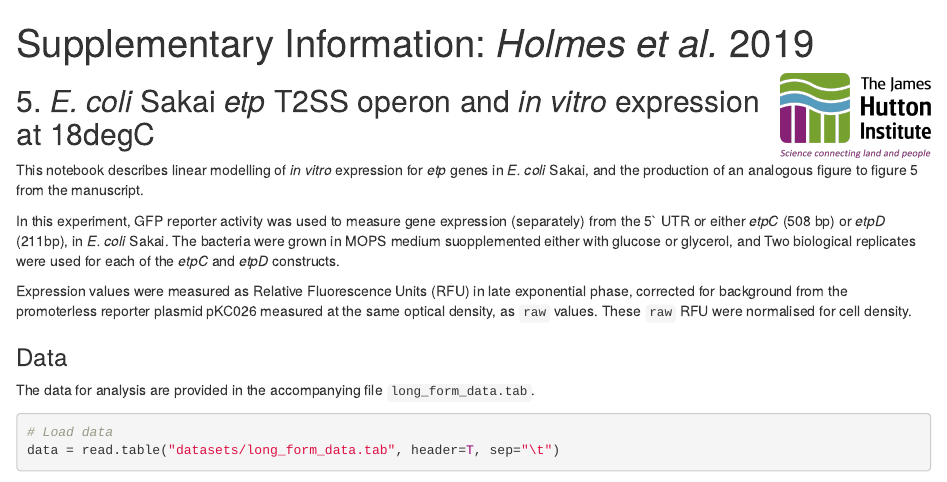
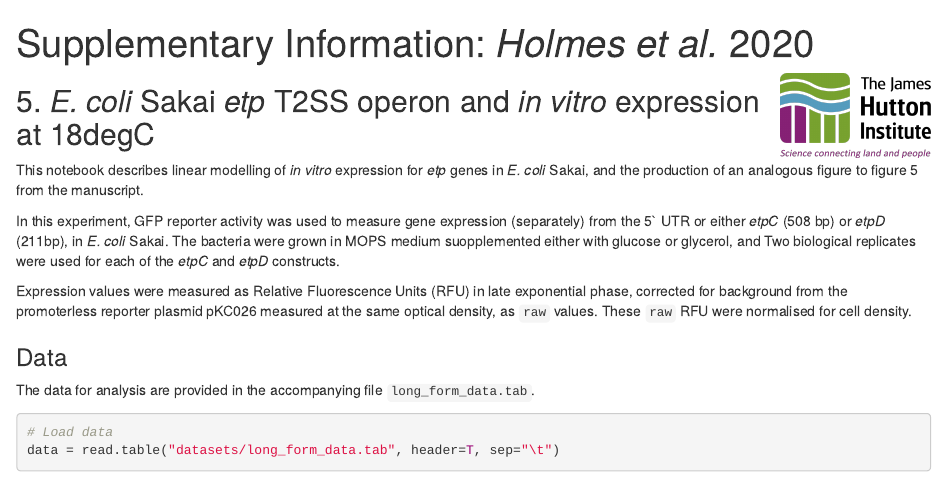
Before and after one commit to widdowquinn/SI_Holmes_etal_2017, an R Markdown document (notebooks/05-fluorescence.Rmd): the page in a window 1100 px wide, from its top. Rendered offline with R 4.5, knitr and Pandoc, with nearby package versions; some code elsewhere in the file could not run offline.

Commit message:
update R Markdown header date to 2020

```diff
--- a/notebooks/05-fluorescence.Rmd
+++ b/notebooks/05-fluorescence.Rmd
@@ -1,5 +1,5 @@
 ---
-title: "Supplementary Information: *Holmes et al.* 2019"
+title: "Supplementary Information: *Holmes et al.* 2020"
 output:
   html_document: default
 ---
```
